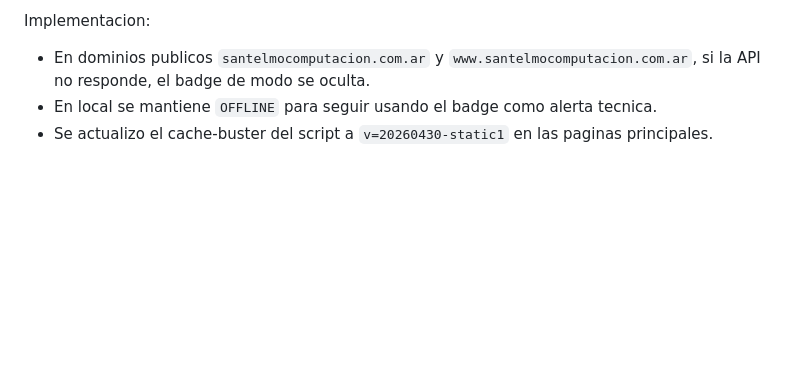
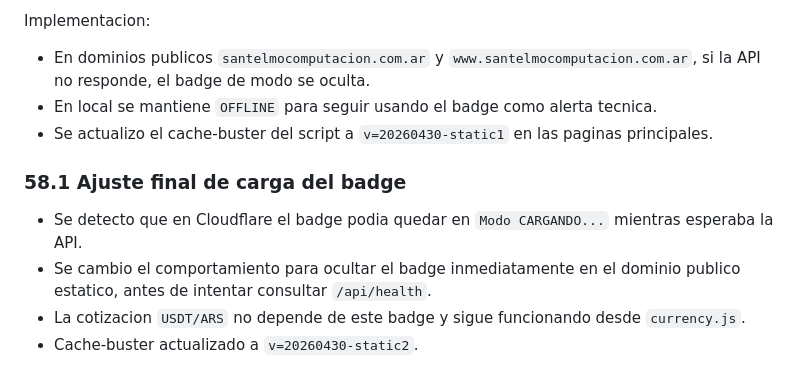
Before and after one commit to Crackill666/santelmocomputacion, a Markdown page: progreso.md, the part around the change. Rendered like a GitHub page; blank space fills up the shorter version.

Commit message:
Actualizar progreso de badge estatico

```diff
--- a/progreso.md
+++ b/progreso.md
@@ -3150,3 +3150,10 @@ Implementacion:
 - En dominios publicos `santelmocomputacion.com.ar` y `www.santelmocomputacion.com.ar`, si la API no responde, el badge de modo se oculta.
 - En local se mantiene `OFFLINE` para seguir usando el badge como alerta tecnica.
 - Se actualizo el cache-buster del script a `v=20260430-static1` en las paginas principales.
+
+### 58.1 Ajuste final de carga del badge
+
+- Se detecto que en Cloudflare el badge podia quedar en `Modo CARGANDO...` mientras esperaba la API.
+- Se cambio el comportamiento para ocultar el badge inmediatamente en el dominio publico estatico, antes de intentar consultar `/api/health`.
+- La cotizacion `USDT/ARS` no depende de este badge y sigue funcionando desde `currency.js`.
+- Cache-buster actualizado a `v=20260430-static2`.
```
